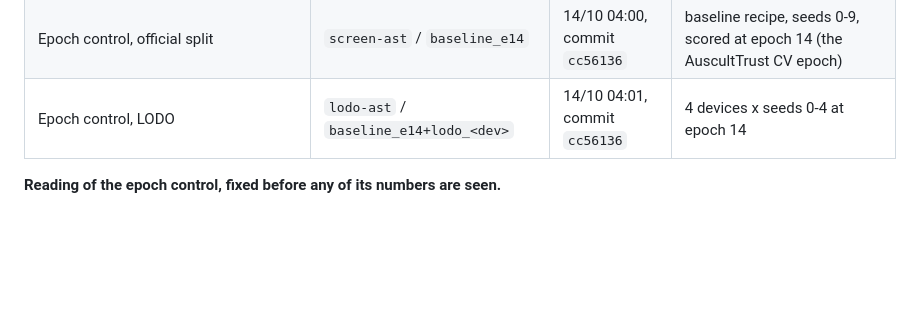
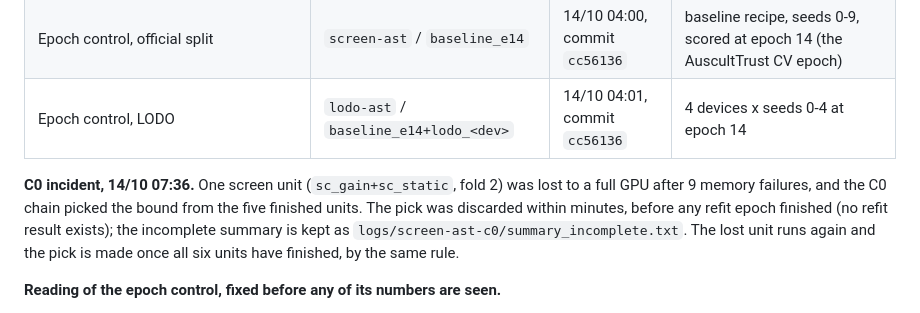
Before and after one commit to hiimmuc/auscult-trust, a Markdown page: docs/prereg-v9-amendment-2.md, the part around the change. GitHub-like rendering; blank space fills up the shorter version.

Commit message:
Record the C0 incident (pick from an incomplete screen, discarded before any refit result)
Claude-Session: https://claude.ai/code/session_0139yawQBS8brd8Mp1p9mcAc

```diff
--- a/docs/prereg-v9-amendment-2.md
+++ b/docs/prereg-v9-amendment-2.md
@@ -11,6 +11,8 @@ Nothing here changes a registered rule of Amendment 1. Gate G, H1, H2, H3 and th
 | `sc_gain` rerun after the `db_scale` fix (`docs/decision_logs/2026-10-14-db-scale.md`) | `screen-ast-c0` / `sc_gain`, `sc_gain+sc_static` | 14/10 03:35 (+0700), commit `a442947` | 3-fold screen, registered rule (both bounds, higher mean CV Score, tie dynamic); refit seeds 0-4 at the chosen epoch follows |
 | Epoch control, official split | `screen-ast` / `baseline_e14` | 14/10 04:00, commit `cc56136` | baseline recipe, seeds 0-9, scored at epoch 14 (the AuscultTrust CV epoch) |
 | Epoch control, LODO | `lodo-ast` / `baseline_e14+lodo_<dev>` | 14/10 04:01, commit `cc56136` | 4 devices x seeds 0-4 at epoch 14 |
+
+**C0 incident, 14/10 07:36.** One screen unit (`sc_gain+sc_static`, fold 2) was lost to a full GPU after 9 memory failures, and the C0 chain picked the bound from the five finished units. The pick was discarded within minutes, before any refit epoch finished (no refit result exists); the incomplete summary is kept as `logs/screen-ast-c0/summary_incomplete.txt`. The lost unit runs again and the pick is made once all six units have finished, by the same rule.
 
 **Reading of the epoch control, fixed before any of its numbers are seen.**
 - KAUH A: if `p0_e14_sc` (baseline weights at epoch 14 with test-time SC) keeps a flip rate near 0.10, the missing invariance of the AuscultTrust weights comes from training with SC; if it rises towards 0.17, it comes from training longer.
```
